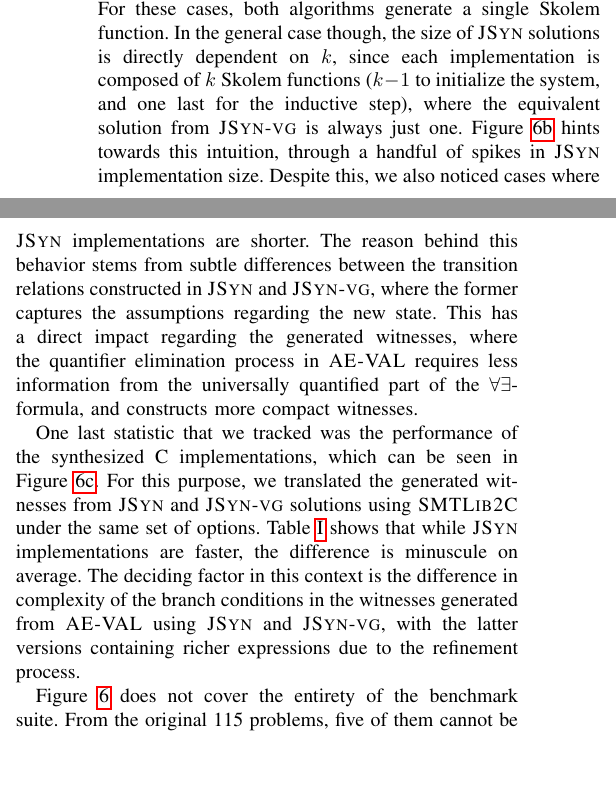
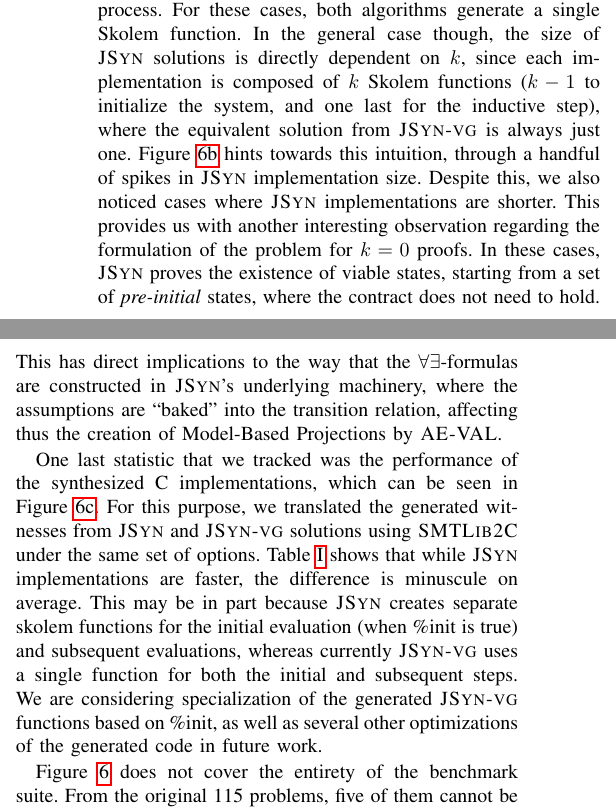
Before and after one commit to andreaskatis/ASE2017FixpointSynthesis, a LaTeX paper (src/document.tex, which reads src/results.tex): two parts of the columns of page 8 of 11, joined at a grey line, cut so that both start at the same text, the shorter picture padded with empty space. Compiled offline with pdfLaTeX.

Commit message:
MWW: wordsmithing

```diff
--- a/src/results.tex
+++ b/src/results.tex
@@ -69,16 +69,27 @@ functions ($k-1$ to initialize the system, and one last for the inductive step),
 where the equivalent solution from \jsynvg is always just one.
 Figure~\ref{fg:size} hints towards this intuition, through a handful of spikes
 in \jsyn implementation size. Despite this, we also noticed cases where \jsyn
-implementations are shorter. The reason behind this behavior stems from subtle differences between the transition relations
-constructed in \jsyn and \jsynvg, where the former captures the assumptions regarding the new state. This has a direct impact regarding the generated witnesses, where the quantifier elimination process in \aeval requires less information from the universally quantified part of the $\forall\exists$-formula, and constructs more compact witnesses.
+implementations are shorter. This provides us with another interesting
+observation regarding the formulation of the problem for $k=0$ proofs. In
+these cases, \jsyn proves the existence of viable states, starting from a set
+of \textit{pre-initial} states, where the contract does not need to hold. This
+has direct implications to the way that the $\forall\exists$-formulas are
+constructed in \jsyn's underlying machinery, where the assumptions are ``baked''
+into the transition relation, affecting thus the creation of Model-Based
+Projections by \aeval.
 
  One last statistic that we tracked was the performance of the synthesized C
  implementations, which can be seen in Figure~\ref{fg:implperformance}. For this purpose, we translated the
  generated witnesses from \jsyn and \jsynvg solutions using
  \smtlibtoc under the same set of options. Table~\ref{tbl:stats} shows that
- while \jsyn implementations are faster, the difference is minuscule on average. The deciding factor in this context is the
- difference in complexity of the branch conditions in the witnesses generated from
- \aeval using \jsyn and \jsynvg, with the latter versions containing richer expressions due to the refinement process.
+ while \jsyn implementations are faster, the difference is minuscule on average.
+This may be in part because \jsyn creates separate skolem functions for the initial evaluation (when \%init is true) and subsequent evaluations, whereas currently \jsynvg uses a single function for both the initial and subsequent steps.  We are considering specialization of the generated \jsynvg functions based on \%init, as well as several other optimizations of the generated code in future work.
+
+
+% The deciding factor in this context is the
+% difference in complexity of the Model-Based Projections that get generated by
+% \aeval using \jsyn and \jsynvg, with the latter versions containing richer
+% expressions, mainly due to the refinement process.
 
 Figure~\ref{fg:results} does not cover the entirety of the
 benchmark suite. From the original 115 problems, five of them cannot be
```
Also changed, not shown: src/impl.tex (+2 -4 lines), src/synthesis.tex (+10 -10 lines), src/results.tex (14 more changed lines).
